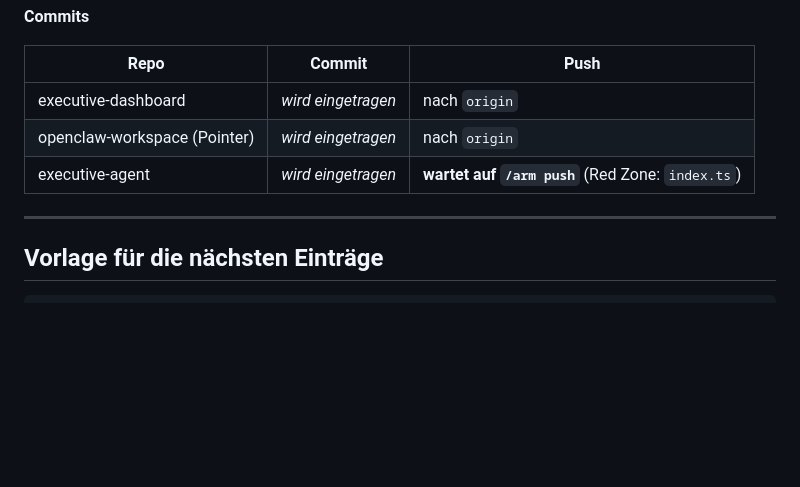
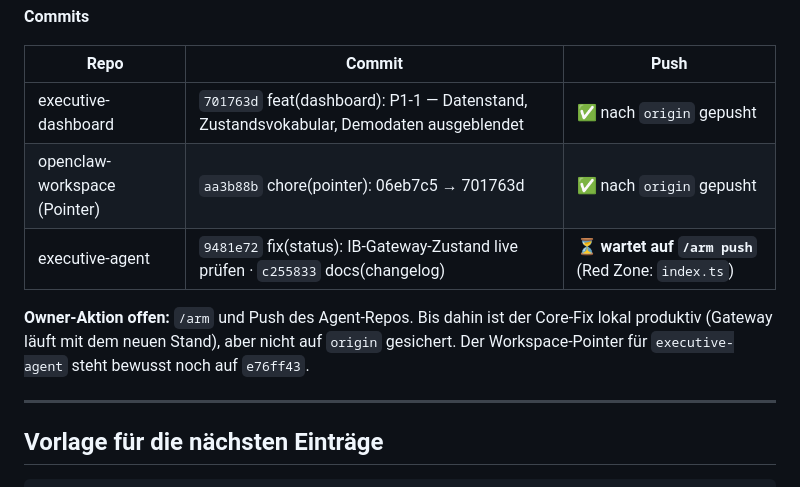
Before and after one commit to biko007/executive-dashboard-private, a Markdown page: prompts/dashboard-ueberarbeitung/STATUS.md, the part around the change. Drawn GitHub-style; blank space fills up the shorter version.

Commit message:
docs(dashboard): STATUS — Commit- und Push-Nachweis P1-1
Co-Authored-By: Claude Opus 5 (1M context) <noreply@anthropic.com>
Claude-Session: https://claude.ai/code/session_01JqoyjAhe9V7AXsAArpiRKF

```diff
--- a/prompts/dashboard-ueberarbeitung/STATUS.md
+++ b/prompts/dashboard-ueberarbeitung/STATUS.md
@@ -250,9 +250,13 @@ Offen bleibt die **Owner-Aufgabe** Hetzner-Snapshot vor Phase 2.
 
 | Repo | Commit | Push |
 |---|---|---|
-| executive-dashboard | _wird eingetragen_ | nach `origin` |
-| openclaw-workspace (Pointer) | _wird eingetragen_ | nach `origin` |
-| executive-agent | _wird eingetragen_ | **wartet auf `/arm push`** (Red Zone: `index.ts`) |
+| executive-dashboard | `701763d` feat(dashboard): P1-1 — Datenstand, Zustandsvokabular, Demodaten ausgeblendet | ✅ nach `origin` gepusht |
+| openclaw-workspace (Pointer) | `aa3b88b` chore(pointer): 06eb7c5 → 701763d | ✅ nach `origin` gepusht |
+| executive-agent | `9481e72` fix(status): IB-Gateway-Zustand live prüfen · `c255833` docs(changelog) | ⏳ **wartet auf `/arm push`** (Red Zone: `index.ts`) |
+
+**Owner-Aktion offen:** `/arm` und Push des Agent-Repos. Bis dahin ist der Core-Fix lokal
+produktiv (Gateway läuft mit dem neuen Stand), aber nicht auf `origin` gesichert. Der
+Workspace-Pointer für `executive-agent` steht bewusst noch auf `e76ff43`.
 
 ---
 
```
